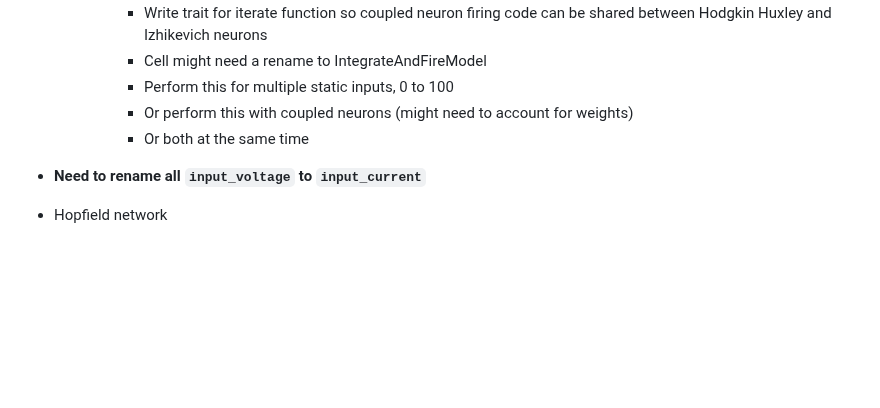
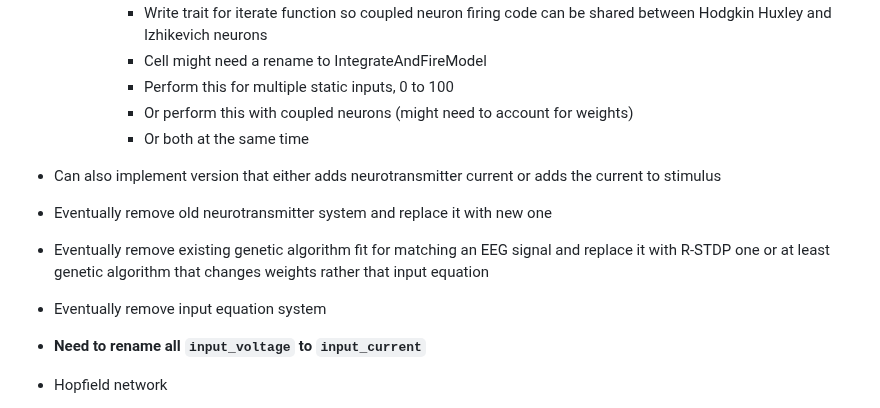
Before and after one commit to NikhilMukraj/spiking-neural-networks, a Markdown page: README.md, the part around the change. Drawn GitHub-style; blank space fills up the shorter version.

```diff
--- a/README.md
+++ b/README.md
@@ -24,6 +24,11 @@ EEG processing with fourier transforms, and power spectral density calculations
       - Perform this for multiple static inputs, 0 to 100
       - Or perform this with coupled neurons (might need to account for weights)
       - Or both at the same time
+- Can also implement version that either adds neurotransmitter current or adds the current to stimulus
+
+- Eventually remove old neurotransmitter system and replace it with new one
+- Eventually remove existing genetic algorithm fit for matching an EEG signal and replace it with R-STDP one or at least genetic algorithm that changes weights rather that input equation
+- Eventually remove input equation system
 
 - **Need to rename all `input_voltage` to `input_current`**
 
```
